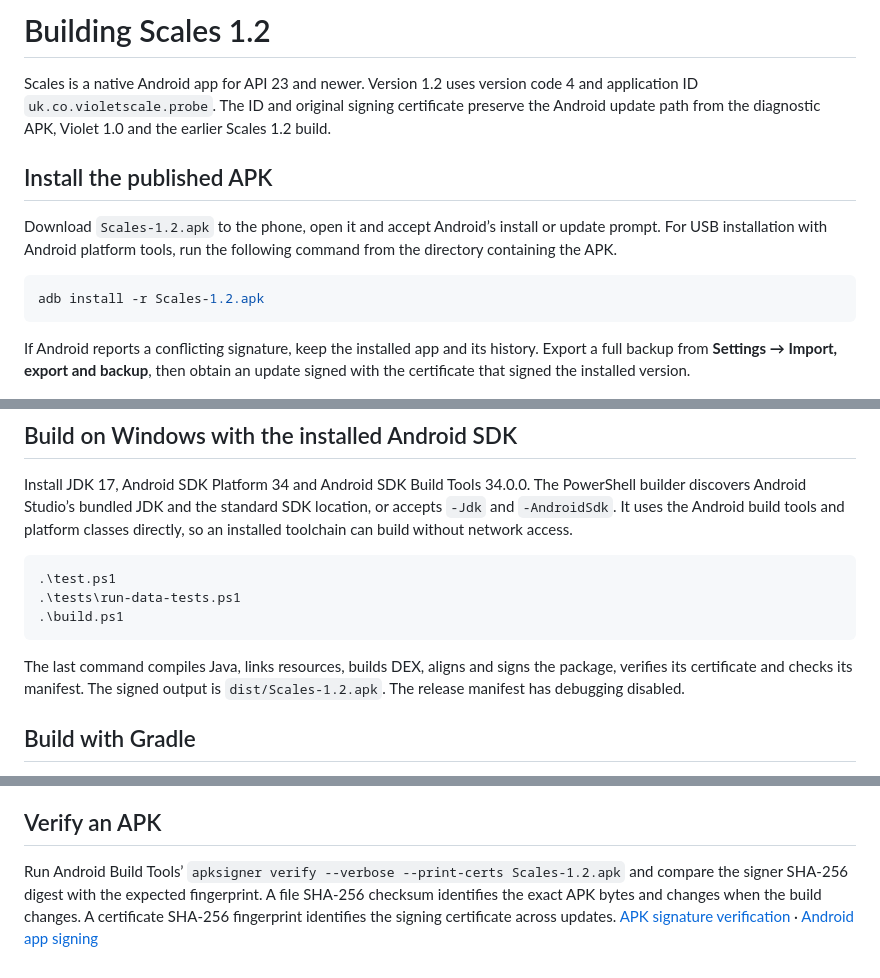
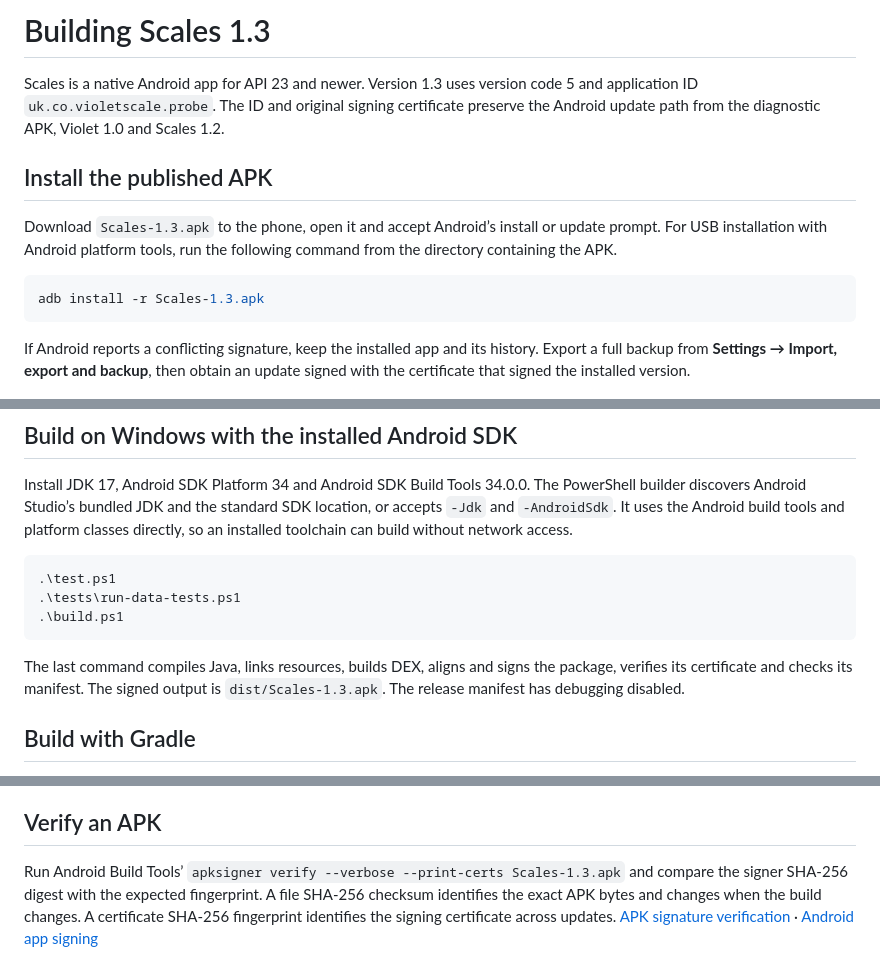
Before and after one commit to smartdevuk/Scales, a Markdown page: BUILDING.md, 3 parts joined by grey strips. GitHub-like rendering.

````diff
--- a/BUILDING.md
+++ b/BUILDING.md
@@ -1,13 +1,13 @@
-# Building Scales 1.2
+# Building Scales 1.3
 
-Scales is a native Android app for API 23 and newer. Version 1.2 uses version code 4 and application ID `uk.co.violetscale.probe`. The ID and original signing certificate preserve the Android update path from the diagnostic APK, Violet 1.0 and the earlier Scales 1.2 build.
+Scales is a native Android app for API 23 and newer. Version 1.3 uses version code 5 and application ID `uk.co.violetscale.probe`. The ID and original signing certificate preserve the Android update path from the diagnostic APK, Violet 1.0 and Scales 1.2.
 
 ## Install the published APK
 
-Download `Scales-1.2.apk` to the phone, open it and accept Android’s install or update prompt. For USB installation with Android platform tools, run the following command from the directory containing the APK.
+Download `Scales-1.3.apk` to the phone, open it and accept Android’s install or update prompt. For USB installation with Android platform tools, run the following command from the directory containing the APK.
 
 ```sh
-adb install -r Scales-1.2.apk
+adb install -r Scales-1.3.apk
 ```
 
 If Android reports a conflicting signature, keep the installed app and its history. Export a full backup from **Settings → Import, export and backup**, then obtain an update signed with the certificate that signed the installed version.
@@ -22,7 +22,7 @@ Install JDK 17, Android SDK Platform 34 and Android SDK Build Tools 34.0.0. The
 .\build.ps1
 ```
 
-The last command compiles Java, links resources, builds DEX, aligns and signs the package, verifies its certificate and checks its manifest. The signed output is `dist/Scales-1.2.apk`. The release manifest has debugging disabled.
+The last command compiles Java, links resources, builds DEX, aligns and signs the package, verifies its certificate and checks its manifest. The signed output is `dist/Scales-1.3.apk`. The release manifest has debugging disabled.
 
 ## Build with Gradle
 
@@ -67,4 +67,4 @@ A build using a different private key has a different Android signing identity.
 
 ## Verify an APK
 
-Run Android Build Tools’ `apksigner verify --verbose --print-certs Scales-1.2.apk` and compare the signer SHA-256 digest with the expected fingerprint. A file SHA-256 checksum identifies the exact APK bytes and changes when the build changes. A certificate SHA-256 fingerprint identifies the signing certificate across updates. [APK signature verification](https://developer.android.com/tools/apksigner) · [Android app signing](https://developer.android.com/studio/publish/app-signing)
+Run Android Build Tools’ `apksigner verify --verbose --print-certs Scales-1.3.apk` and compare the signer SHA-256 digest with the expected fingerprint. A file SHA-256 checksum identifies the exact APK bytes and changes when the build changes. A certificate SHA-256 fingerprint identifies the signing certificate across updates. [APK signature verification](https://developer.android.com/tools/apksigner) · [Android app signing](https://developer.android.com/studio/publish/app-signing)
````
Also changed, not shown: README.md (+6 -6 lines), VALIDATION.md (+10 -3 lines), docs/RELEASE-1.3.md (added, +7 -0 lines), docs/screenshots/02-today.png, docs/screenshots/05-weight-graph.gif, 7 other files.
